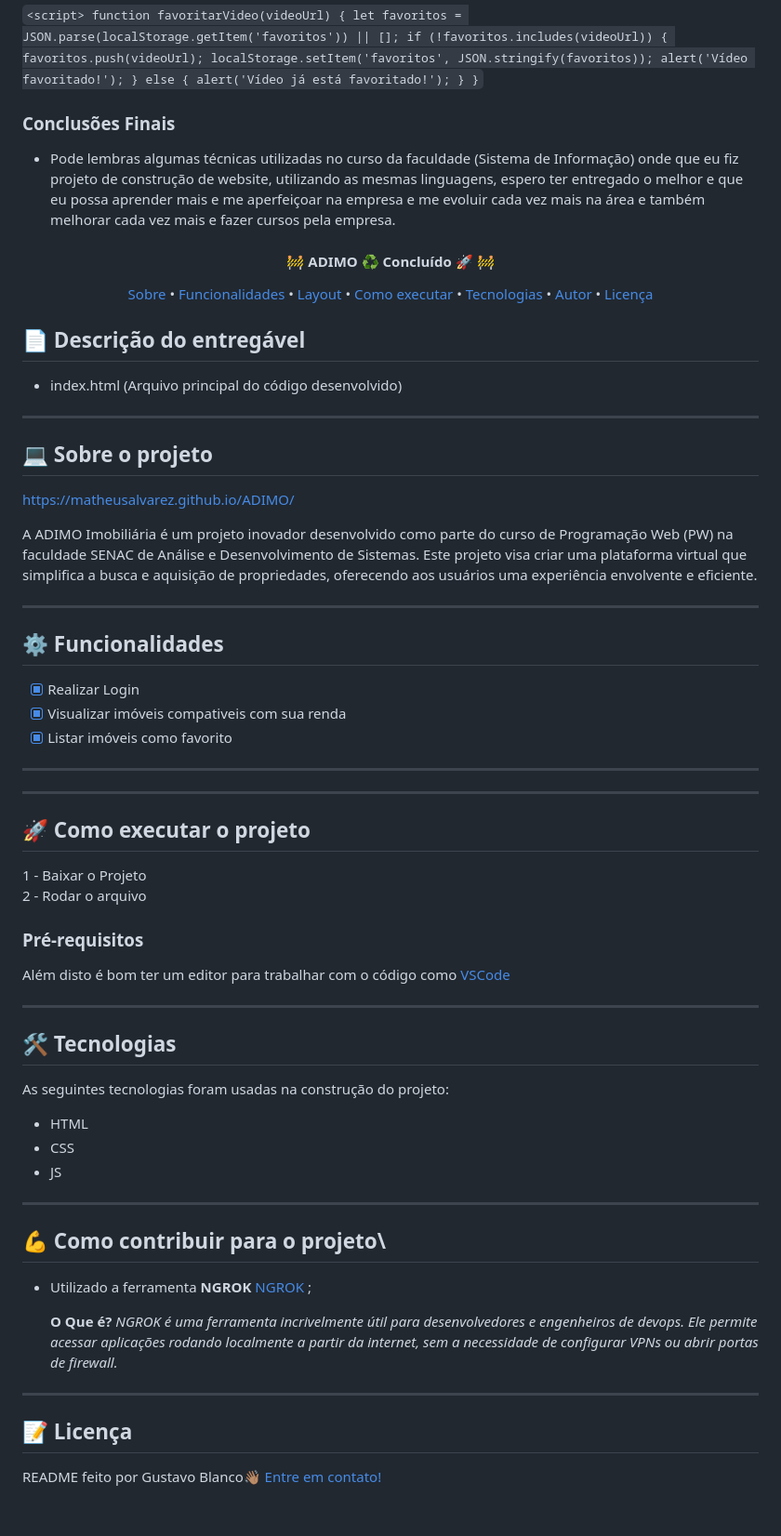
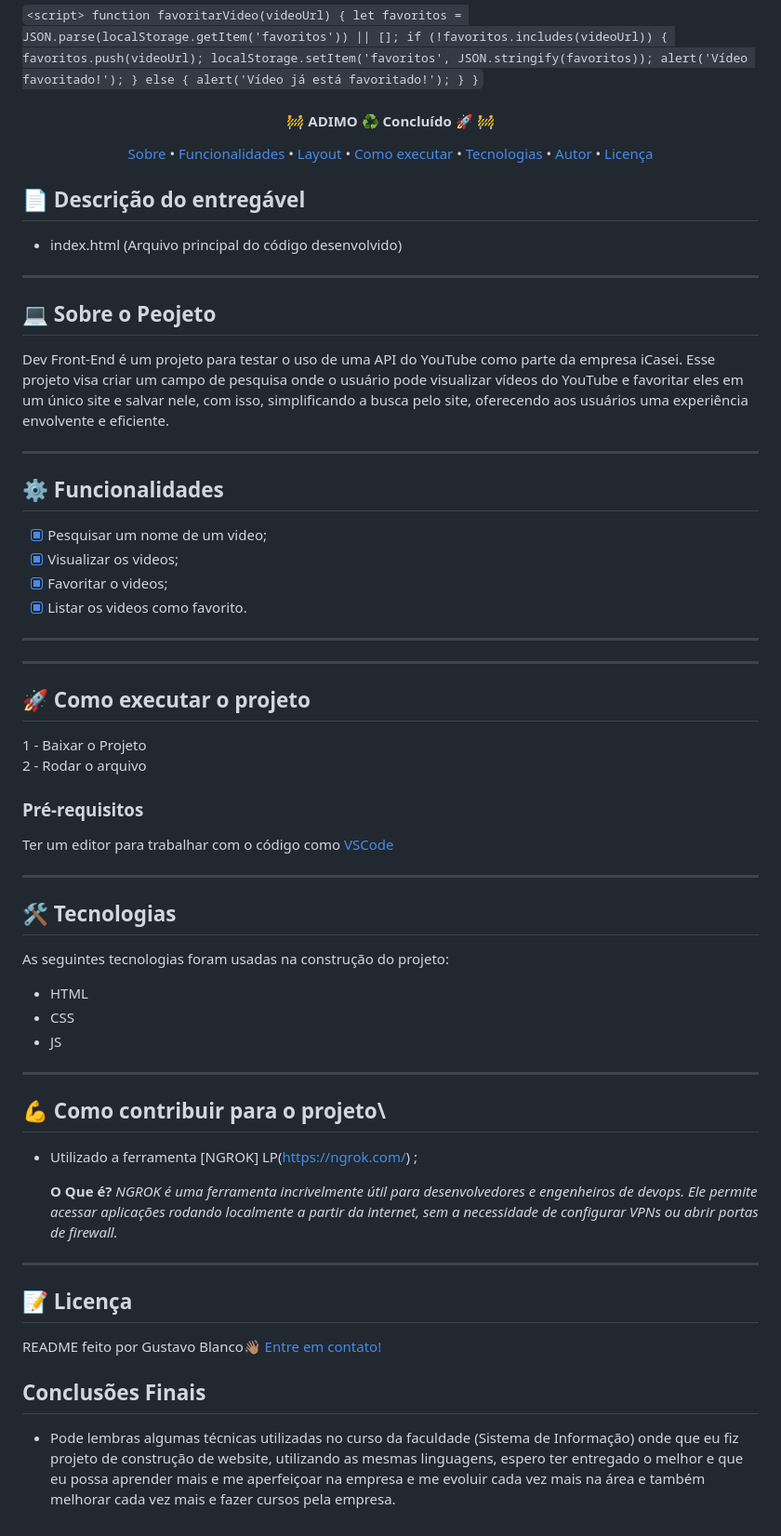
Before and after one commit to Gustavoblancoc/projeto-dev-front, a Markdown page: README.md, the part around the change. Shown: that part at 93% size. Rendered like a GitHub page.

```diff
--- a/README.md
+++ b/README.md
@@ -26,8 +26,6 @@ Tive algumas dificuldades para executar esse nível do projeto, então fui pesqu
 
 
 
-  ### Conclusões Finais
-  - Pode lembras algumas técnicas utilizadas no curso da faculdade (Sistema de Informação) onde que eu fiz projeto de construção de website, utilizando as mesmas linguagens, espero ter entregado o melhor e que eu possa aprender mais e me aperfeiçoar na empresa e me evoluir cada vez mais na área e também melhorar cada vez mais e fazer cursos pela empresa.
 
 <h4 align="center">
 	🚧  ADIMO ♻️ Concluído 🚀 🚧
@@ -49,19 +47,19 @@ Tive algumas dificuldades para executar esse nível do projeto, então fui pesqu
 
 ---
 
-## 💻 Sobre o projeto
+## 💻 Sobre o Peojeto
 
-https://matheusalvarez.github.io/ADIMO/
+Dev Front-End é um projeto para testar o uso de uma API do YouTube como parte da empresa iCasei. Esse projeto visa criar um campo de pesquisa onde o usuário pode visualizar vídeos do YouTube e favoritar eles em um único site e salvar nele, com isso, simplificando a busca pelo site, oferecendo aos usuários uma experiência envolvente e eficiente.
 
-A ADIMO Imobiliária é um projeto inovador desenvolvido como parte do curso de Programação Web (PW) na faculdade SENAC de Análise e Desenvolvimento de Sistemas. Este projeto visa criar uma plataforma virtual que simplifica a busca e aquisição de propriedades, oferecendo aos usuários uma experiência envolvente e eficiente.
 
 ---
 
 ## ⚙️ Funcionalidades
 
-- [x] Realizar Login
-- [X] Visualizar imóveis compativeis com sua renda
-- [X] Listar imóveis como favorito
+- [x] Pesquisar um nome de um video;
+- [X] Visualizar os videos;
+- [X] Favoritar o videos;
+- [X] Listar os videos como favorito.
 ---
 
 <!--
@@ -82,7 +80,7 @@ A ADIMO Imobiliária é um projeto inovador desenvolvido como parte do curso de
 
 ### Pré-requisitos
 
-Além disto é bom ter um editor para trabalhar com o código como [VSCode](https://code.visualstudio.com/docs)
+Ter um editor para trabalhar com o código como [VSCode](https://code.visualstudio.com/docs)
 
 ---
 
@@ -98,7 +96,7 @@ As seguintes tecnologias foram usadas na construção do projeto:
 
 ## 💪 Como contribuir para o projeto\
 
-- Utilizado a ferramenta **NGROK** [NGROK](https://ngrok.com/) ;
+- Utilizado a ferramenta [NGROK] LP(https://ngrok.com/) ;
 
   **O Que é?**
   *NGROK é uma ferramenta incrivelmente útil para desenvolvedores e engenheiros de devops. Ele permite acessar aplicações rodando localmente a partir da internet, sem a necessidade de configurar VPNs ou abrir portas de firewall.*
@@ -108,3 +106,6 @@ As seguintes tecnologias foram usadas na construção do projeto:
 ## 📝 Licença
 
 README feito por Gustavo Blanco👋🏽 [Entre em contato!](http://linkedin.com/in/gustavo-blancoc)
+
+## Conclusões Finais
+  - Pode lembras algumas técnicas utilizadas no curso da faculdade (Sistema de Informação) onde que eu fiz projeto de construção de website, utilizando as mesmas linguagens, espero ter entregado o melhor e que eu possa aprender mais e me aperfeiçoar na empresa e me evoluir cada vez mais na área e também melhorar cada vez mais e fazer cursos pela empresa.
```
